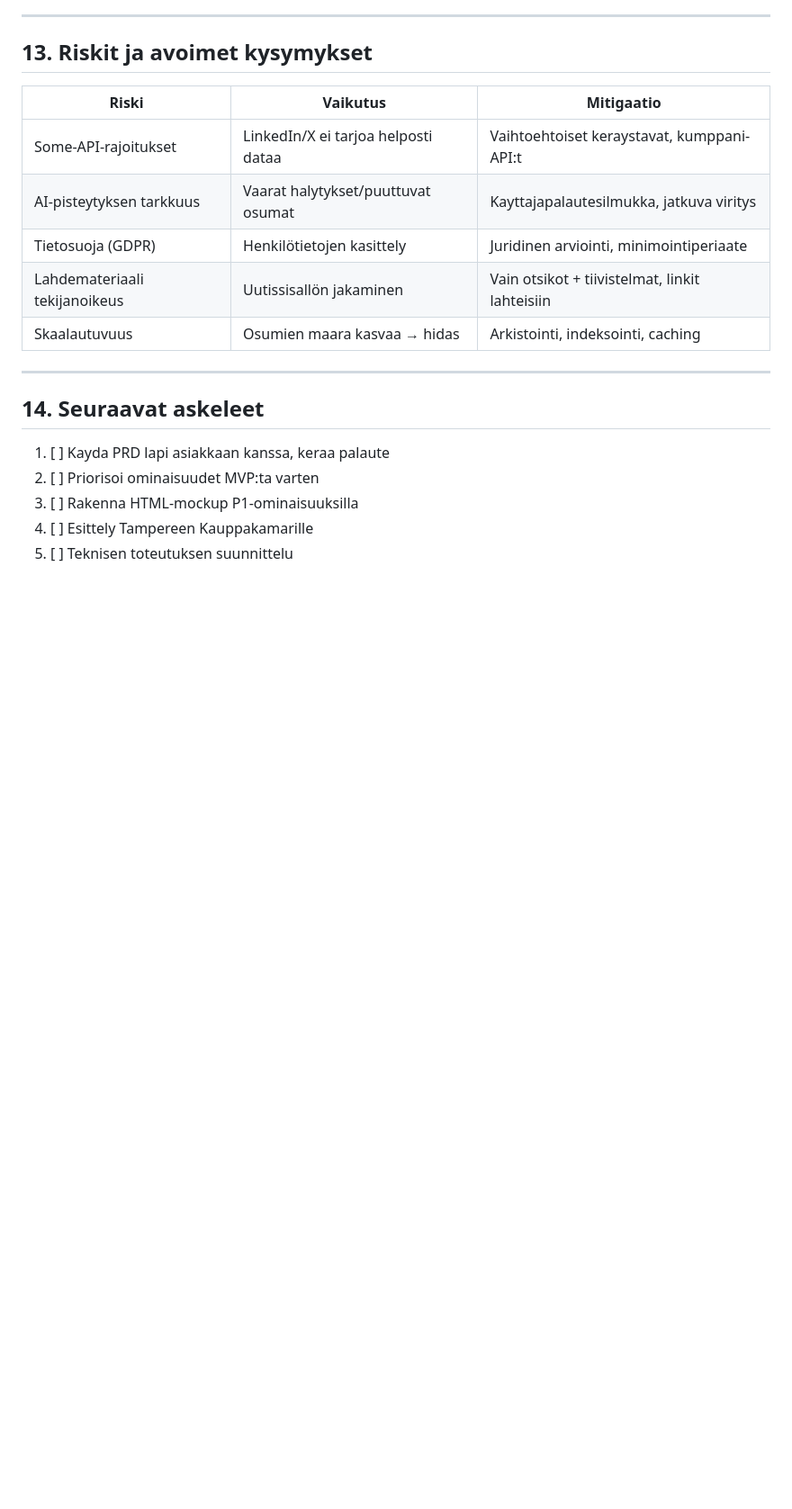
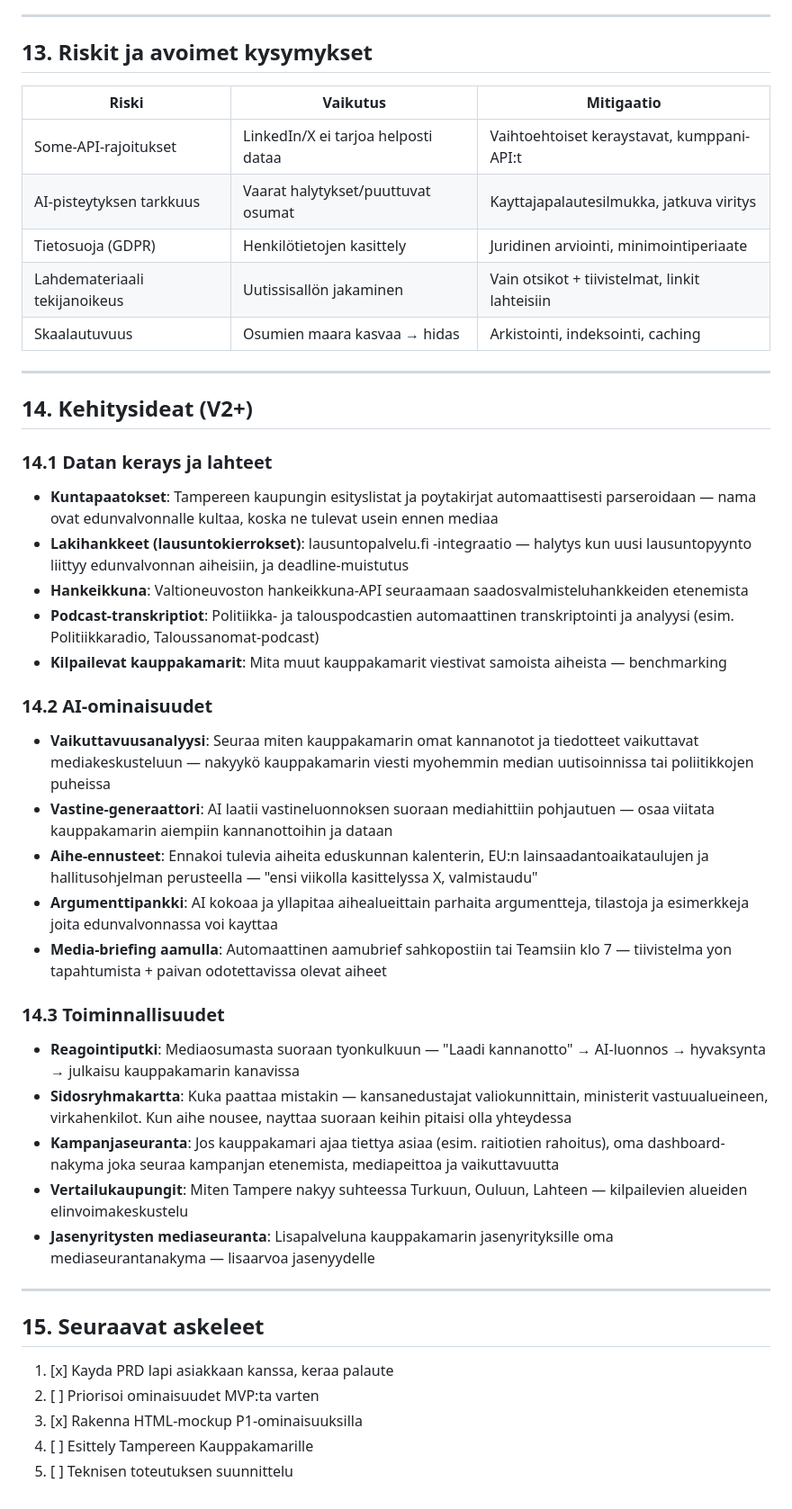
Before and after one commit to janneikola/ai-mediaseuranta, a Markdown page: PRD.md, the part around the change. Shown at 90% size. Drawn GitHub-style; blank space fills up the shorter version.

Commit message:
Add V2+ development ideas to PRD
New section covering advanced data sources (municipal decisions,
lausuntopalvelu.fi, podcasts), AI features (impact analysis, response
generator, argument bank), and functionality (reaction pipeline,
stakeholder map, campaign tracking, city benchmarking).

Co-Authored-By: Claude Opus 4.6 <noreply@anthropic.com>

```diff
--- a/PRD.md
+++ b/PRD.md
@@ -301,10 +301,38 @@ HTML-mockupia varten priorisointi:
 
 ---
 
-## 14. Seuraavat askeleet
+## 14. Kehitysideat (V2+)
 
-1. [ ] Kayda PRD lapi asiakkaan kanssa, keraa palaute
+### 14.1 Datan kerays ja lahteet
+
+- **Kuntapaatokset**: Tampereen kaupungin esityslistat ja poytakirjat automaattisesti parseroidaan — nama ovat edunvalvonnalle kultaa, koska ne tulevat usein ennen mediaa
+- **Lakihankkeet (lausuntokierrokset)**: lausuntopalvelu.fi -integraatio — halytys kun uusi lausuntopyynto liittyy edunvalvonnan aiheisiin, ja deadline-muistutus
+- **Hankeikkuna**: Valtioneuvoston hankeikkuna-API seuraamaan saadosvalmisteluhankkeiden etenemista
+- **Podcast-transkriptiot**: Politiikka- ja talouspodcastien automaattinen transkriptointi ja analyysi (esim. Politiikkaradio, Taloussanomat-podcast)
+- **Kilpailevat kauppakamarit**: Mita muut kauppakamarit viestivat samoista aiheista — benchmarking
+
+### 14.2 AI-ominaisuudet
+
+- **Vaikuttavuusanalyysi**: Seuraa miten kauppakamarin omat kannanotot ja tiedotteet vaikuttavat mediakeskusteluun — nakyykö kauppakamarin viesti myohemmin median uutisoinnissa tai poliitikkojen puheissa
+- **Vastine-generaattori**: AI laatii vastineluonnoksen suoraan mediahittiin pohjautuen — osaa viitata kauppakamarin aiempiin kannanottoihin ja dataan
+- **Aihe-ennusteet**: Ennakoi tulevia aiheita eduskunnan kalenterin, EU:n lainsaadantoaikataulujen ja hallitusohjelman perusteella — "ensi viikolla kasittelyssa X, valmistaudu"
+- **Argumenttipankki**: AI kokoaa ja yllapitaa aihealueittain parhaita argumentteja, tilastoja ja esimerkkeja joita edunvalvonnassa voi kayttaa
+- **Media-briefing aamulla**: Automaattinen aamubrief sahkopostiin tai Teamsiin klo 7 — tiivistelma yon tapahtumista + paivan odotettavissa olevat aiheet
+
+### 14.3 Toiminnallisuudet
+
+- **Reagointiputki**: Mediaosumasta suoraan tyonkulkuun — "Laadi kannanotto" → AI-luonnos → hyvaksynta → julkaisu kauppakamarin kanavissa
+- **Sidosryhmakartta**: Kuka paattaa mistakin — kansanedustajat valiokunnittain, ministerit vastuualueineen, virkahenkilot. Kun aihe nousee, nayttaa suoraan keihin pitaisi olla yhteydessa
+- **Kampanjaseuranta**: Jos kauppakamari ajaa tiettya asiaa (esim. raitiotien rahoitus), oma dashboard-nakyma joka seuraa kampanjan etenemista, mediapeittoa ja vaikuttavuutta
+- **Vertailukaupungit**: Miten Tampere nakyy suhteessa Turkuun, Ouluun, Lahteen — kilpailevien alueiden elinvoimakeskustelu
+- **Jasenyritysten mediaseuranta**: Lisapalveluna kauppakamarin jasenyrityksille oma mediaseurantanakyma — lisaarvoa jasenyydelle
+
+---
+
+## 15. Seuraavat askeleet
+
+1. [x] Kayda PRD lapi asiakkaan kanssa, keraa palaute
 2. [ ] Priorisoi ominaisuudet MVP:ta varten
-3. [ ] Rakenna HTML-mockup P1-ominaisuuksilla
+3. [x] Rakenna HTML-mockup P1-ominaisuuksilla
 4. [ ] Esittely Tampereen Kauppakamarille
 5. [ ] Teknisen toteutuksen suunnittelu
```
